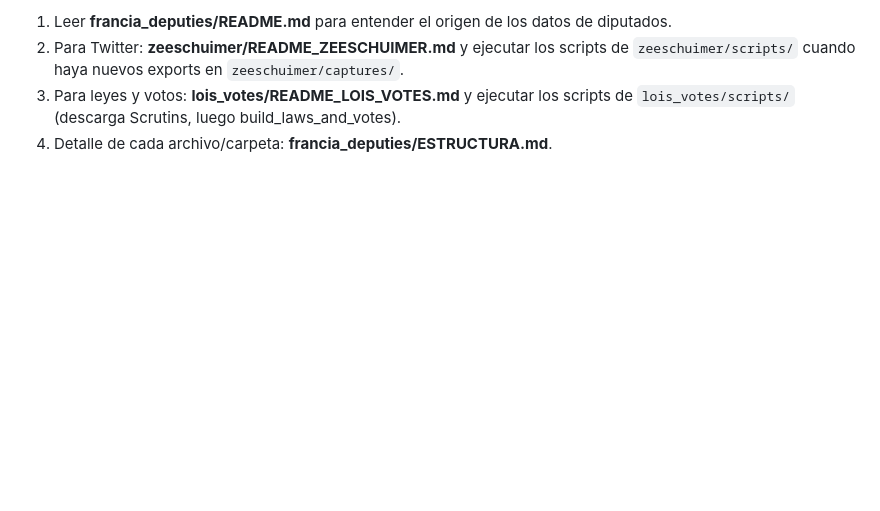
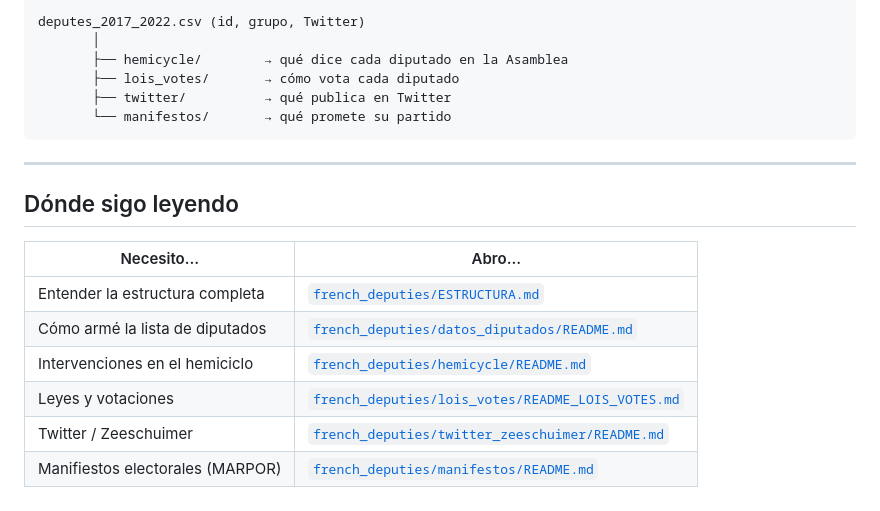
Before and after one commit to TinSolis/tesis-french-deputies-analysis, a Markdown page: README.md, the part around one of its changes. GitHub-like rendering; blank space fills up the shorter version.

````diff
--- a/README.md
+++ b/README.md
@@ -58,5 +85,22 @@ El resto son **fuentes raw**, **CSV intermedios** o **scripts** para reproducir
 
-1. Leer **francia_deputies/README.md** para entender el origen de los datos de diputados.
-2. Para Twitter: **zeeschuimer/README_ZEESCHUIMER.md** y ejecutar los scripts de `zeeschuimer/scripts/` cuando haya nuevos exports en `zeeschuimer/captures/`.
-3. Para leyes y votos: **lois_votes/README_LOIS_VOTES.md** y ejecutar los scripts de `lois_votes/scripts/` (descarga Scrutins, luego build_laws_and_votes).
-4. Detalle de cada archivo/carpeta: **francia_deputies/ESTRUCTURA.md**.
+```
+deputes_2017_2022.csv (id, grupo, Twitter)
+       │
+       ├── hemicycle/        → qué dice cada diputado en la Asamblea
+       ├── lois_votes/       → cómo vota cada diputado
+       ├── twitter/          → qué publica en Twitter
+       └── manifestos/       → qué promete su partido
+```
+
+---
+
+## Dónde sigo leyendo
+
+| Necesito… | Abro… |
+|---|---|
+| Entender la estructura completa | [`french_deputies/ESTRUCTURA.md`](french_deputies/ESTRUCTURA.md) |
+| Cómo armé la lista de diputados | [`french_deputies/datos_diputados/README.md`](french_deputies/datos_diputados/README.md) |
+| Intervenciones en el hemiciclo | [`french_deputies/hemicycle/README.md`](french_deputies/hemicycle/README.md) |
+| Leyes y votaciones | [`french_deputies/lois_votes/README_LOIS_VOTES.md`](french_deputies/lois_votes/README_LOIS_VOTES.md) |
+| Twitter / Zeeschuimer | [`french_deputies/twitter_zeeschuimer/README.md`](french_deputies/twitter_zeeschuimer/README.md) |
+| Manifiestos electorales (MARPOR) | [`french_deputies/manifestos/README.md`](french_deputies/manifestos/README.md) |
````
Also changed, not shown: other parts of README.md (+63 -36 lines).
